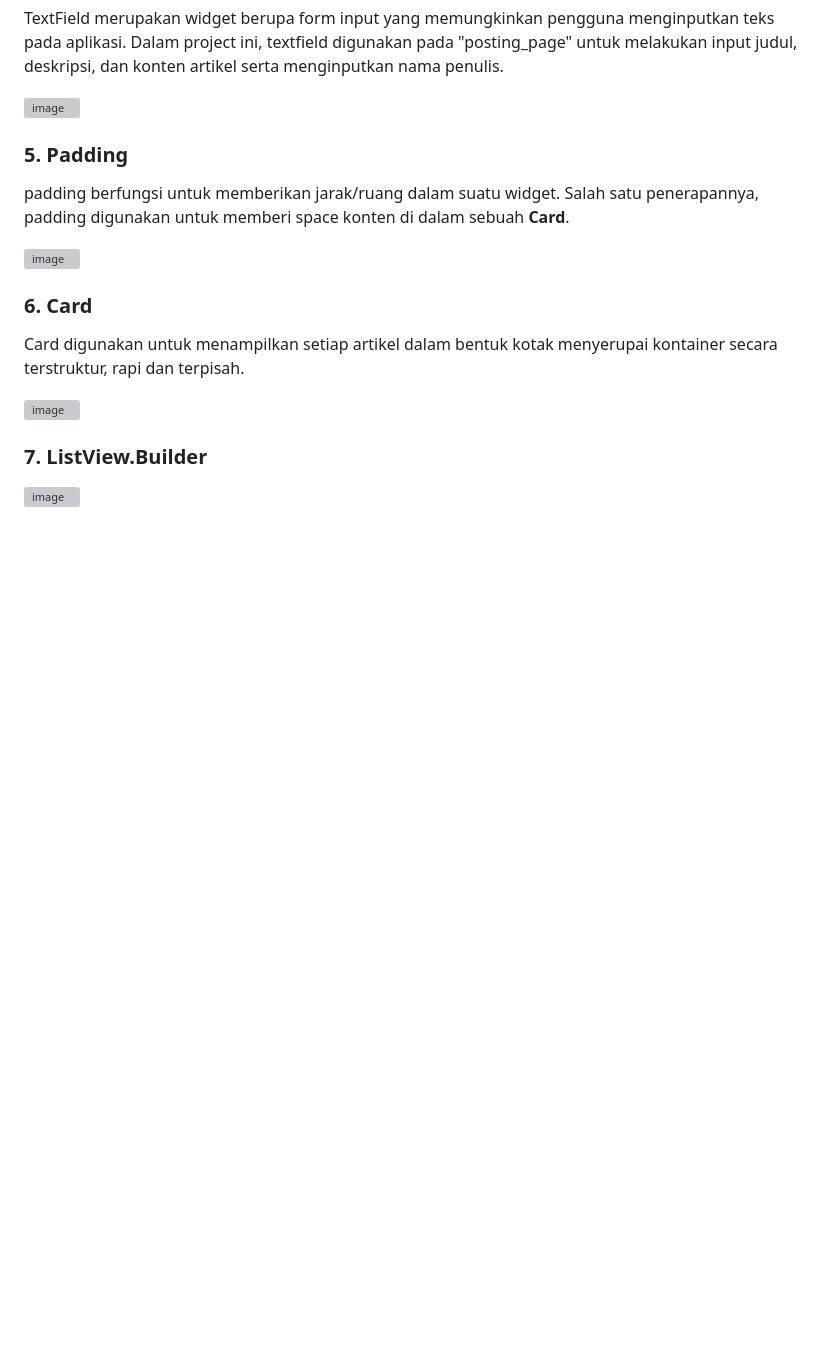
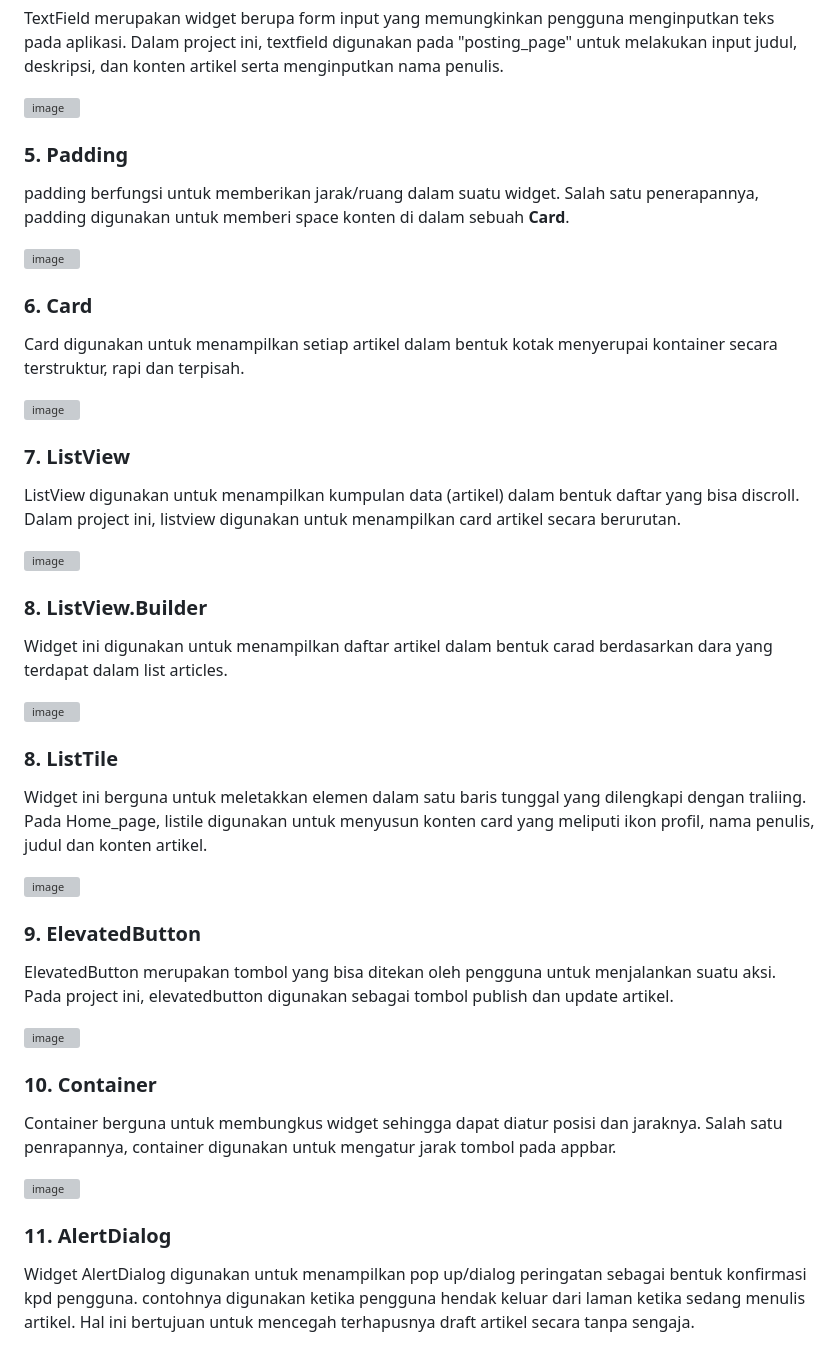
Before and after one commit to naylacamelia/Pemrograman-Aplikasi-Bergerak-Mini-Project-1, a Markdown page: README.md, the part around one of its changes. GitHub-like rendering; blank space fills up the shorter version; grey boxes are pictures that could not be loaded.

```diff
--- a/README.md
+++ b/README.md
@@ -96,5 +75,32 @@ Card digunakan untuk menampilkan setiap artikel dalam bentuk kotak menyerupai ko
 
 <img width="400" height="200" alt="image" src="https://github.com/user-attachments/assets/cba4745f-06c4-46e2-9b32-c8d6420ce02b" />
 
-### 7. ListView.Builder
-<img width="496" height="117" alt="image" src="https://github.com/user-attachments/assets/0abd626b-2083-4d40-bd79-92d87ca4943f" />
+### 7. ListView
+ListView digunakan untuk menampilkan kumpulan data (artikel) dalam bentuk daftar yang bisa discroll. Dalam project ini, listview digunakan untuk menampilkan card artikel secara berurutan.
+
+<img width="400" height="200" alt="image" src="https://github.com/user-attachments/assets/8fff736d-c35a-4884-9bb1-023bba281f7b" />
+
+
+### 8. ListView.Builder
+Widget ini digunakan untuk menampilkan daftar artikel dalam bentuk carad berdasarkan dara yang terdapat dalam list articles.
+
+<img width="400" height="200" alt="image" src="https://github.com/user-attachments/assets/0abd626b-2083-4d40-bd79-92d87ca4943f" />
+
+### 8. ListTile
+Widget ini berguna untuk meletakkan elemen dalam satu baris tunggal yang dilengkapi dengan traliing. Pada Home_page, listile digunakan untuk menyusun konten card yang meliputi ikon profil, nama penulis, judul dan konten artikel.
+
+<img width="400" height="200" alt="image" src="https://github.com/user-attachments/assets/402352ee-30e3-426b-98fd-a11fb923aa5e" />
+
+### 9. ElevatedButton
+ElevatedButton merupakan tombol yang bisa ditekan oleh pengguna untuk menjalankan suatu aksi. Pada project ini, elevatedbutton digunakan sebagai tombol publish dan update artikel.
+
+<img width="400" height="200" alt="image" src="https://github.com/user-attachments/assets/d7c9ee88-9680-42be-8965-e5a07d26581e" />
+
+### 10. Container
+Container berguna untuk membungkus widget sehingga dapat diatur posisi dan jaraknya. Salah satu penrapannya, container digunakan untuk mengatur jarak tombol pada appbar.
+
+<img width="400" height="200" alt="image" src="https://github.com/user-attachments/assets/3bdd0a87-85f9-4ec3-b1ea-79b3f796de19" />
+
+### 11. AlertDialog
+Widget AlertDialog digunakan untuk menampilkan pop up/dialog peringatan sebagai bentuk konfirmasi kpd pengguna. contohnya digunakan ketika pengguna hendak keluar dari laman ketika sedang menulis artikel. Hal ini bertujuan untuk mencegah terhapusnya draft artikel secara tanpa sengaja.
+
```
Also changed, not shown: other parts of README.md (+10 -24 lines).
